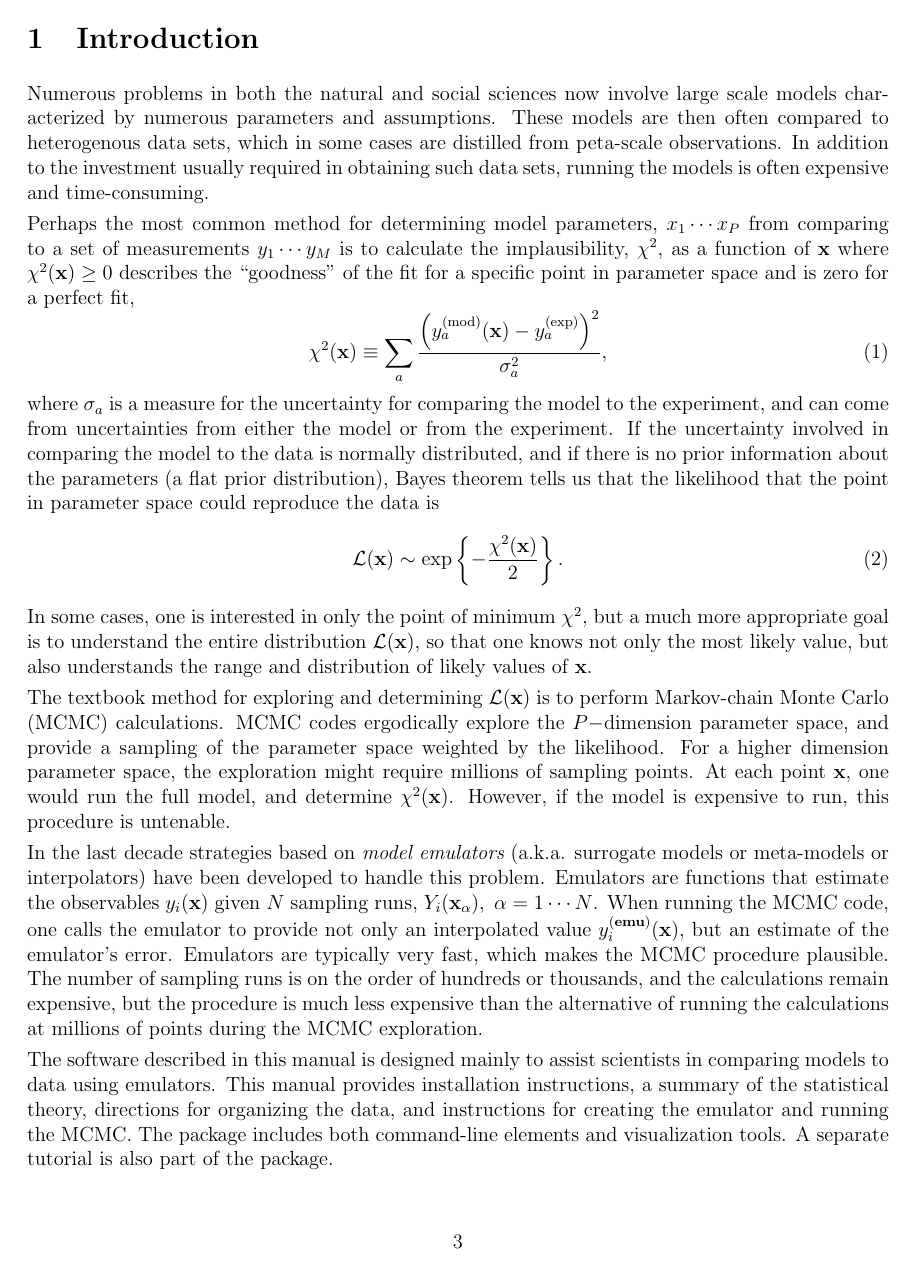
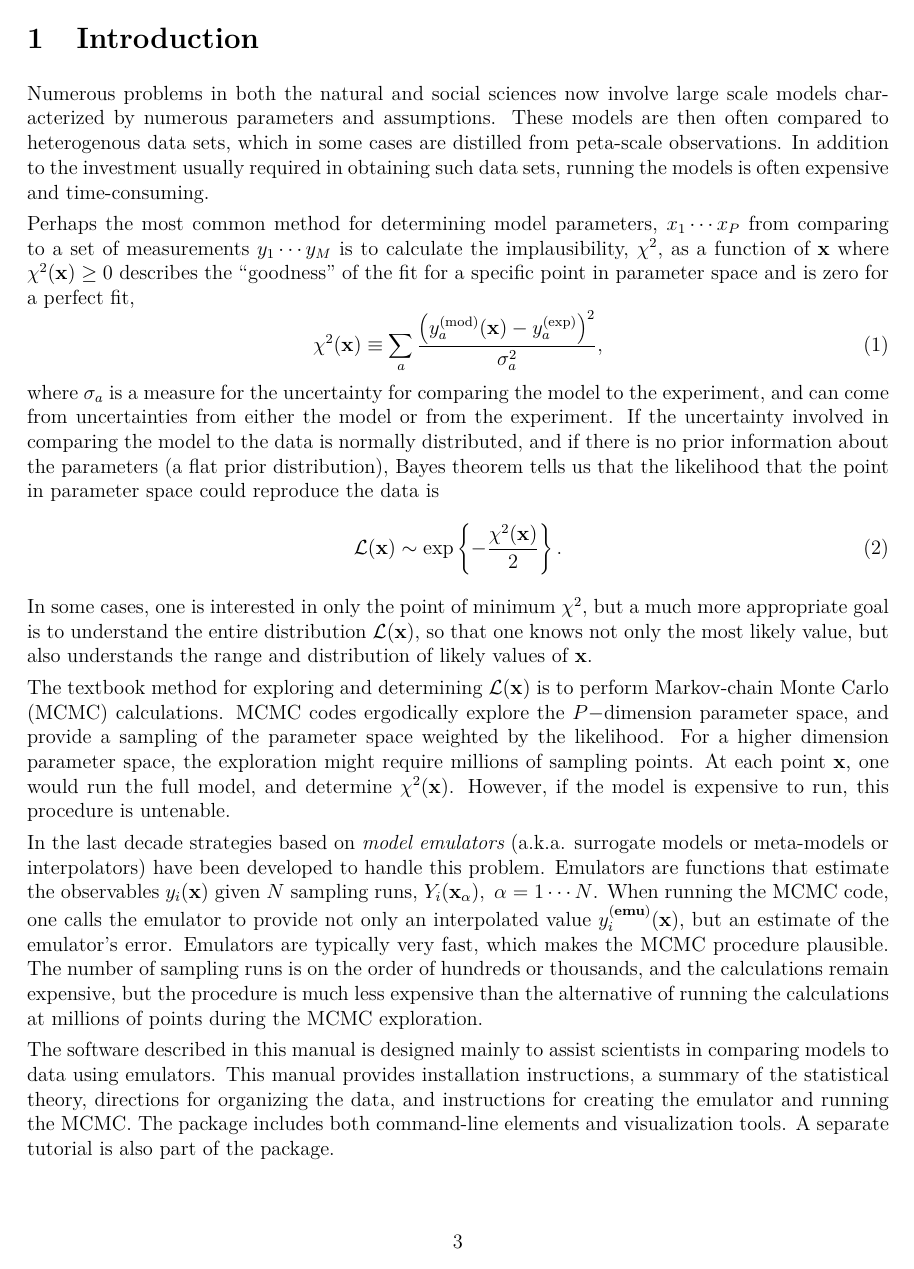
Before and after one commit to MADAI/DistributionSampling, a LaTeX document (doc/manual/manual.tex): page 3 of 26. Compiled offline with pdfLaTeX.

Commit message:
Added back some packages accidentally removed

```diff
--- a/doc/manual/manual.tex
+++ b/doc/manual/manual.tex
@@ -1,6 +1,8 @@
 \documentclass[pdftex,12pt]{article}
 \usepackage{graphicx}
 \usepackage{amsmath, amssymb}
+\usepackage[T1]{fontenc}
+\usepackage{lmodern}
 
 \parskip 4pt
 \parindent 0pt
```
Also changed, not shown: applications/CMakeLists.txt (+0 -1 lines).
